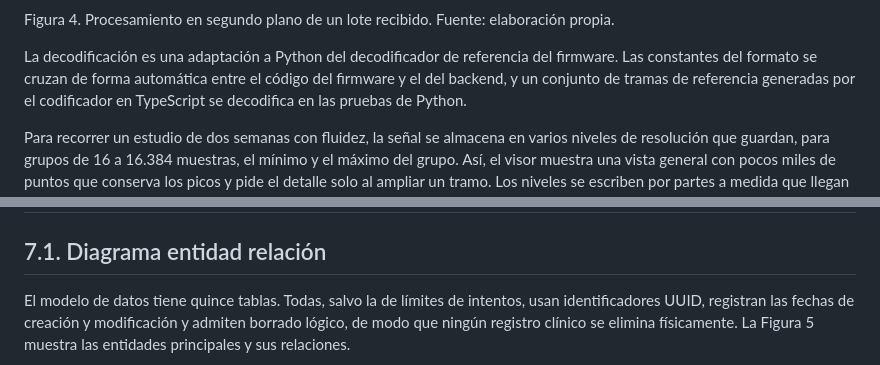
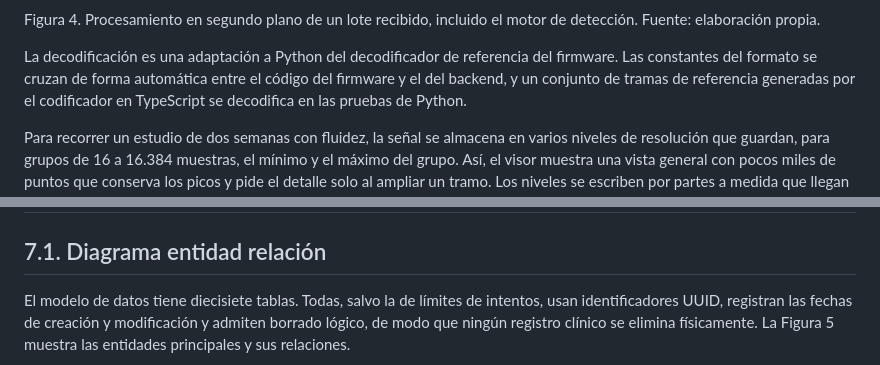
Before and after one commit to tesis-ecg/tesis-ecg-mono, a Markdown page: Entregables/Informe Final.md, 2 parts joined by grey strips. Drawn GitHub-style.

````diff
--- a/Entregables/Informe Final.md
+++ b/Entregables/Informe Final.md
@@ -520,6 +534,6 @@ flowchart LR
 ```
 
-Figura 4. Procesamiento en segundo plano de un lote recibido.
+Figura 4. Procesamiento en segundo plano de un lote recibido, incluido el motor de detección.
 Fuente: elaboración propia.
 
 La decodificación es una adaptación a Python del decodificador de referencia del firmware. Las constantes del formato se cruzan de forma automática entre el código del firmware y el del backend, y un conjunto de tramas de referencia generadas por el codificador en TypeScript se decodifica en las pruebas de Python.
@@ -592,7 +606,7 @@ La operación se documentó en un manual de procedimientos que cubre la separaci
 
 ## 7.1. Diagrama entidad relación
 
-El modelo de datos tiene quince tablas. Todas, salvo la de límites de intentos, usan identificadores UUID, registran las fechas de creación y modificación y admiten borrado lógico, de modo que ningún registro clínico se elimina físicamente. La Figura 5 muestra las entidades principales y sus relaciones.
+El modelo de datos tiene diecisiete tablas. Todas, salvo la de límites de intentos, usan identificadores UUID, registran las fechas de creación y modificación y admiten borrado lógico, de modo que ningún registro clínico se elimina físicamente. La Figura 5 muestra las entidades principales y sus relaciones.
 
 ```mermaid
 erDiagram
````
Also changed, not shown: other parts of Entregables/Informe Final.md (+46 -5 lines).
